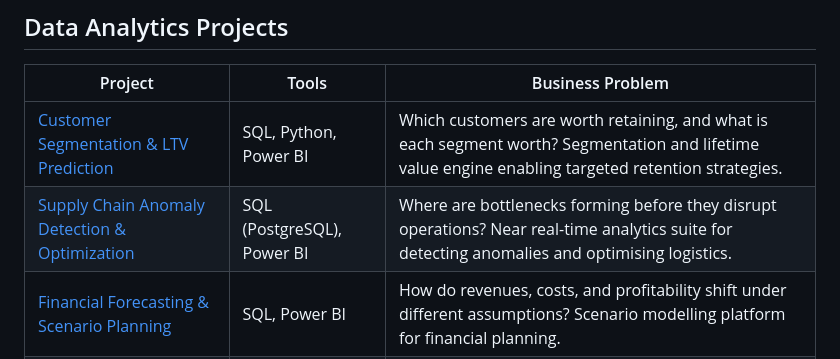
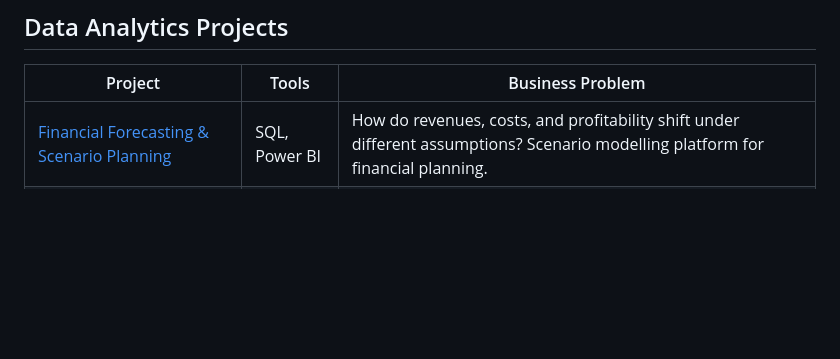
Before and after one commit to auwalmusa/auwalmusa, a Markdown page: README.md, the part around the change. GitHub-like rendering; blank space fills up the shorter version.

Commit message:
Update Data Analytics Projects in README
Removed two projects from the Data Analytics Projects section in the README.

```diff
--- a/README.md
+++ b/README.md
@@ -28,8 +28,6 @@ SQL (PostgreSQL) · Python (pandas, scikit-learn) · Power BI · Excel · KNIME
 
 | Project | Tools | Business Problem |
 | --- | --- | --- |
-| [Customer Segmentation & LTV Prediction](https://github.com/auwalmusa/customer-segmentation-ltv-prediction) | SQL, Python, Power BI | Which customers are worth retaining, and what is each segment worth? Segmentation and lifetime value engine enabling targeted retention strategies. |
-| [Supply Chain Anomaly Detection & Optimization](https://github.com/auwalmusa/supply-chain-anomaly-detection-optimization) | SQL (PostgreSQL), Power BI | Where are bottlenecks forming before they disrupt operations? Near real-time analytics suite for detecting anomalies and optimising logistics. |
 | [Financial Forecasting & Scenario Planning](https://github.com/auwalmusa/financial-forecasting-scenario-planning) | SQL, Power BI | How do revenues, costs, and profitability shift under different assumptions? Scenario modelling platform for financial planning. |
 | [ODA Research Funding Dashboard](https://github.com/auwalmusa/oda-research-funding-dashboard) | Power BI | Where does global ODA research funding actually go? Single-page dashboard analysing allocations by region, funder, and theme. |
 | [UKRI Research Output Dynamics](https://github.com/auwalmusa/ukri-research-output-dynamics) | SQL, Power BI | Which UKRI investments produce outputs and collaborations? Dynamic dashboard supporting strategic funding insights. |
```
